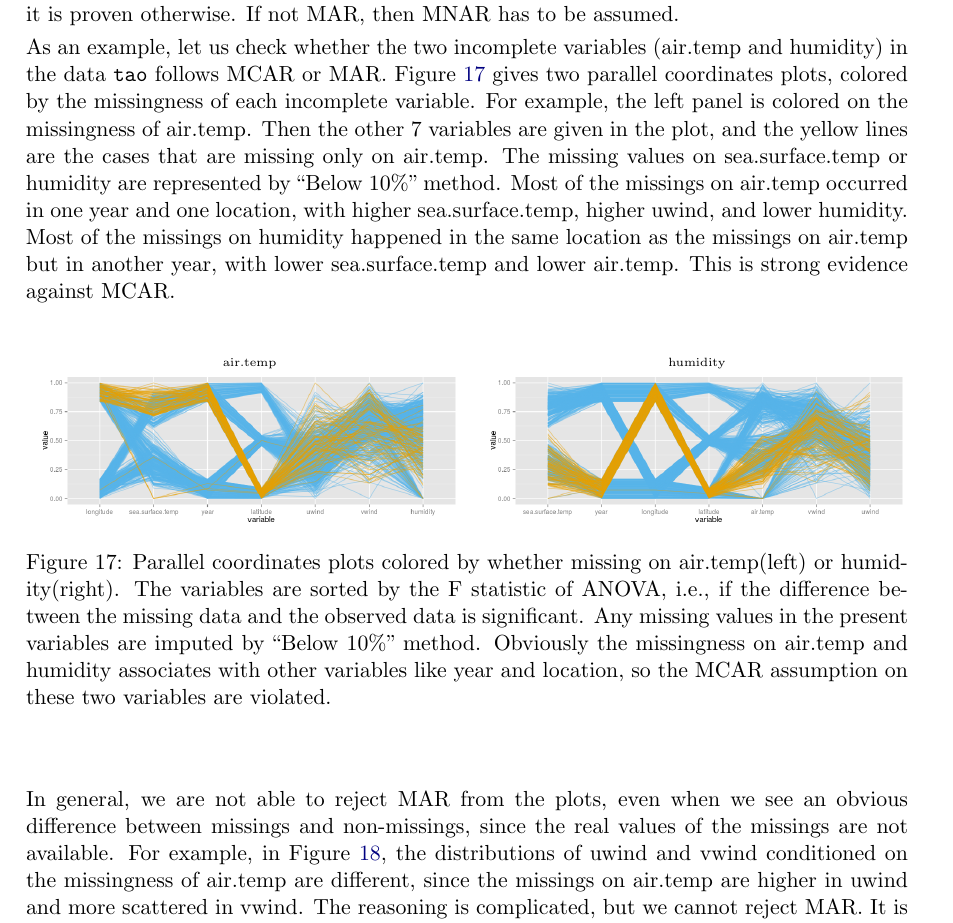
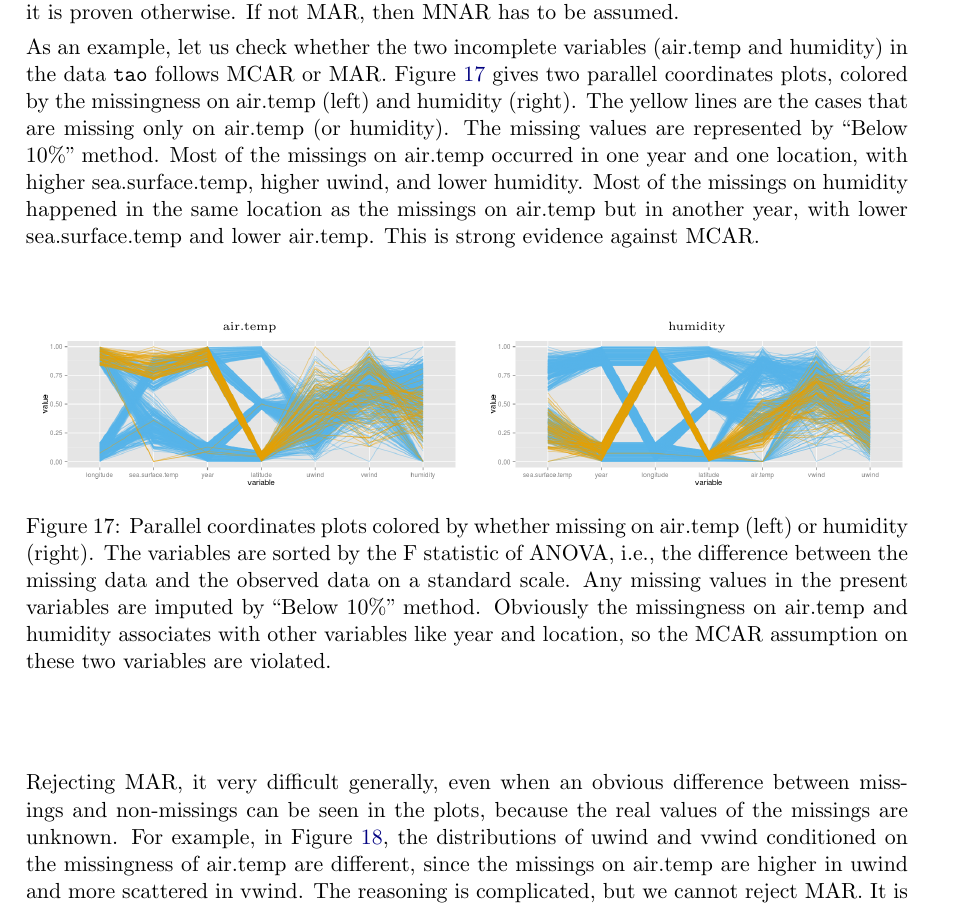
Before and after one commit to ggobi/paper-missingGUI, a LaTeX document (MissingDataGUI.tex): part of page 19 of 23, cut so that both start at the same text. Compiled offline with pdfLaTeX.

Commit message:
pages 18, 19

```diff
--- a/MissingDataGUI.tex
+++ b/MissingDataGUI.tex
@@ -494,9 +494,9 @@ For this data, the better ways to impute the data would take the strong associat
 
 \subsection{Check assumptions}
 
-In statistical methodology for imputation, there are three types of missing data mechanisms: MCAR (missing completely at random), MAR (missing at random), and MNAR (missing not at random). Many imputation methods, including multiple imputation, assume MCAR or MAR. However, MCAR is the most difficult mechanism to substantiate, because it requires that missingness be independent of the observed or other missing values. MAR is less strict, because it allows for missings to be dependent on observed values, but it still expects the missingness to be independent from other missing values. To assess the adequacy of the assumptions, an important step is to review the data generation process. Beyond this we follow a process of elimination. The missing pattern is believed MCAR unless there is strong evidence against it. If MCAR is negated, then it is believed that the pattern is MAR, unless it is proven otherwise. If not MAR, then MNAR has to be assumed.
+In the statistical imputation literature, there are three types of missing data mechanisms: MCAR (missing completely at random), MAR (missing at random), and MNAR (missing not at random). Many imputation methods, including multiple imputation, assume MCAR or MAR. However, MCAR is the most difficult mechanism to substantiate, because it requires that missingness be independent of the observed or other missing values. MAR is less strict, because it allows for missings to be dependent on observed values, but it still expects the missingness to be independent from other missing values. To assess the adequacy of the assumptions, an important step is to review the data generation process. Beyond this we follow a process of elimination. The missing pattern is believed MCAR unless there is strong evidence against it. If MCAR is negated, then it is believed that the pattern is MAR, unless it is proven otherwise. If not MAR, then MNAR has to be assumed.
 
-As an example, let us check whether the two incomplete variables (air.temp and humidity) in the data \code{tao} follows MCAR or MAR. Figure~\ref{fig:pcpCheck} gives two parallel coordinates plots, colored by the missingness of each incomplete variable. For example, the left panel is colored on the missingness of air.temp. Then the other 7 variables are given in the plot, and the yellow lines are the cases that are missing only on air.temp. The missing values on sea.surface.temp or humidity are represented by ``Below 10\%'' method. Most of the missings on air.temp occurred in one year and one location, with higher sea.surface.temp, higher uwind, and lower humidity. Most of the missings on humidity happened in the same location as the missings on air.temp but in another year, with lower sea.surface.temp and lower air.temp. This is strong evidence against MCAR.
+As an example, let us check whether the two incomplete variables (air.temp and humidity) in the data \code{tao} follows MCAR or MAR. Figure~\ref{fig:pcpCheck} gives two parallel coordinates plots, colored by the missingness on air.temp (left) and humidity (right). The yellow lines are the cases that are missing only on air.temp (or humidity). The missing values are represented by ``Below 10\%'' method. Most of the missings on air.temp occurred in one year and one location, with higher sea.surface.temp, higher uwind, and lower humidity. Most of the missings on humidity happened in the same location as the missings on air.temp but in another year, with lower sea.surface.temp and lower air.temp. This is strong evidence against MCAR.
 
 \begin{center}
 \begin{figure}[h]
@@ -507,13 +507,13 @@ As an example, let us check whether the two incomplete variables (air.temp and h
 \includegraphics[width=.48\textwidth]{graph/fig12-3-humidity-2} \tabularnewline
 \end{tabular}
 \par\end{centering}
-\caption{Parallel coordinates plots colored by whether missing on air.temp(left) or humidity(right). The variables are sorted by the F statistic of ANOVA, i.e., if the difference between the missing data and the observed data is significant. Any missing values in the present variables are imputed by ``Below 10\%'' method. Obviously the missingness on air.temp and humidity associates with other variables like year and location, so the MCAR assumption on these two variables are violated.}
+\caption{Parallel coordinates plots colored by whether missing on air.temp (left) or humidity (right). The variables are sorted by the F statistic of ANOVA, i.e., the difference between the missing data and the observed data on a standard scale. Any missing values in the present variables are imputed by ``Below 10\%'' method. Obviously the missingness on air.temp and humidity associates with other variables like year and location, so the MCAR assumption on these two variables are violated.}
 \label{fig:pcpCheck}
 \end{figure}
 \par\end{center}
 
 
-In general, we are not able to reject MAR from the plots, even when we see an obvious difference between missings and non-missings, since the real values of the missings are not available. For example, in Figure~\ref{fig:uvwind}, the distributions of uwind and vwind conditioned on the missingness of air.temp are different, since the missings on air.temp are higher in uwind and more scattered in vwind. The reasoning is complicated, but we cannot reject MAR. It is possible that, conditional on uwind and vwind, that the distribution of true air.temp values of the missings is the same as that of the observed values. Thus, uwind and vwind remove any dependence of missing status for the air.temp variable. Generally, it is not possible to establish MNAR without actually knowing the true values of the missings. However, for this data, the plots suggest that the imputation of air.temp should involve uwind and vwind.
+Rejecting MAR, it very difficult generally, even when an obvious difference between missings and non-missings can be seen in the plots, because the real values of the missings are unknown. For example, in Figure~\ref{fig:uvwind}, the distributions of uwind and vwind conditioned on the missingness of air.temp are different, since the missings on air.temp are higher in uwind and more scattered in vwind. The reasoning is complicated, but we cannot reject MAR. It is possible that, conditional on uwind and vwind, that the distribution of true air.temp values of the missings is the same as that of the observed values. Thus, uwind and vwind remove any dependence of missing status for the air.temp variable. Generally, it is not possible to establish MNAR without actually knowing the true values of the missings. However, for this data, the plots suggest that the imputation of air.temp should involve uwind and vwind.
 
 
 \begin{center}
```
